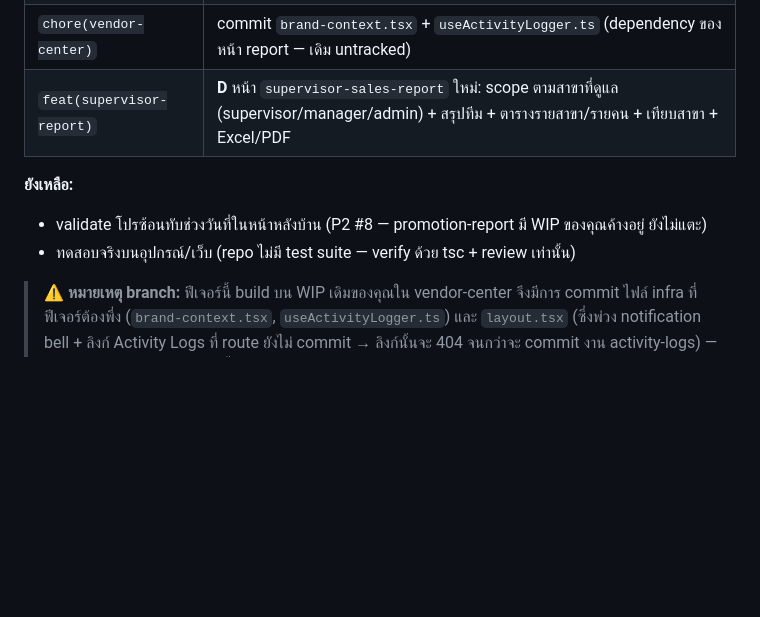
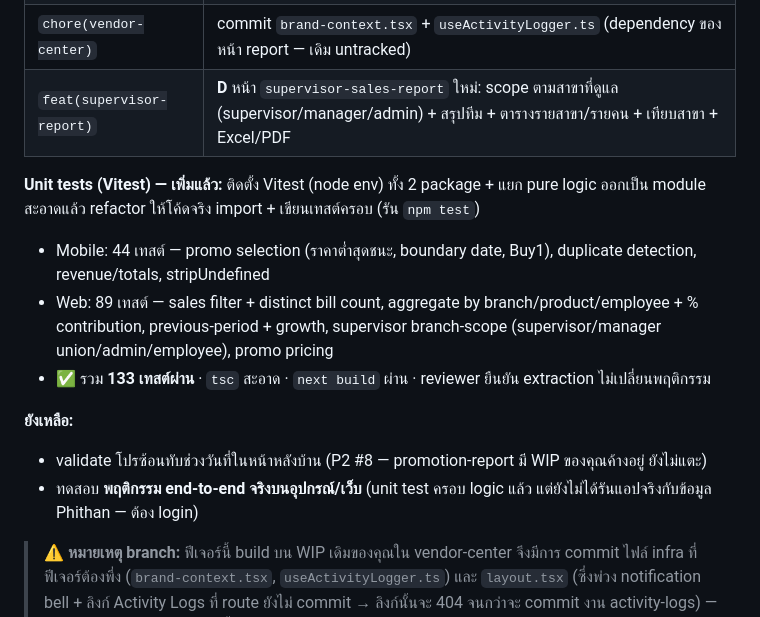
Before and after one commit to digitalvalueth/dv_super_app, a Markdown page: docs/SQP12605-0001_WATSON_DAILY_SALES_STATUS.md, the part around the change. Drawn GitHub-style; blank space fills up the shorter version.

Commit message:
docs: record Vitest unit-test coverage (133 tests)
Co-Authored-By: Claude Opus 4.8 (1M context) <noreply@anthropic.com>

```diff
--- a/docs/SQP12605-0001_WATSON_DAILY_SALES_STATUS.md
+++ b/docs/SQP12605-0001_WATSON_DAILY_SALES_STATUS.md
@@ -18,9 +18,14 @@
 | `chore(vendor-center)` | commit `brand-context.tsx` + `useActivityLogger.ts` (dependency ของหน้า report — เดิม untracked) |
 | `feat(supervisor-report)` | **D** หน้า `supervisor-sales-report` ใหม่: scope ตามสาขาที่ดูแล (supervisor/manager/admin) + สรุปทีม + ตารางรายสาขา/รายคน + เทียบสาขา + Excel/PDF |
 
+**Unit tests (Vitest) — เพิ่มแล้ว:** ติดตั้ง Vitest (node env) ทั้ง 2 package + แยก pure logic ออกเป็น module สะอาดแล้ว refactor ให้โค้ดจริง import + เขียนเทสต์ครอบ (รัน `npm test`)
+- Mobile: 44 เทสต์ — promo selection (ราคาต่ำสุดชนะ, boundary date, Buy1), duplicate detection, revenue/totals, stripUndefined
+- Web: 89 เทสต์ — sales filter + distinct bill count, aggregate by branch/product/employee + % contribution, previous-period + growth, supervisor branch-scope (supervisor/manager union/admin/employee), promo pricing
+- ✅ รวม **133 เทสต์ผ่าน** · `tsc` สะอาด · `next build` ผ่าน · reviewer ยืนยัน extraction ไม่เปลี่ยนพฤติกรรม
+
 **ยังเหลือ:**
 - validate โปรซ้อนทับช่วงวันที่ในหน้าหลังบ้าน (P2 #8 — promotion-report มี WIP ของคุณค้างอยู่ ยังไม่แตะ)
-- ทดสอบจริงบนอุปกรณ์/เว็บ (repo ไม่มี test suite — verify ด้วย tsc + review เท่านั้น)
+- ทดสอบ **พฤติกรรม end-to-end จริงบนอุปกรณ์/เว็บ** (unit test ครอบ logic แล้ว แต่ยังไม่ได้รันแอปจริงกับข้อมูล Phithan — ต้อง login)
 
 > ⚠️ **หมายเหตุ branch:** ฟีเจอร์นี้ build บน WIP เดิมของคุณใน vendor-center จึงมีการ commit ไฟล์ infra ที่ฟีเจอร์ต้องพึ่ง (`brand-context.tsx`, `useActivityLogger.ts`) และ `layout.tsx` (ซึ่งพ่วง notification bell + ลิงก์ Activity Logs ที่ route ยังไม่ commit → ลิงก์นั้นจะ 404 จนกว่าจะ commit งาน activity-logs) — ตอน merge เข้า `dev` ให้ดูจุดนี้
 
```
